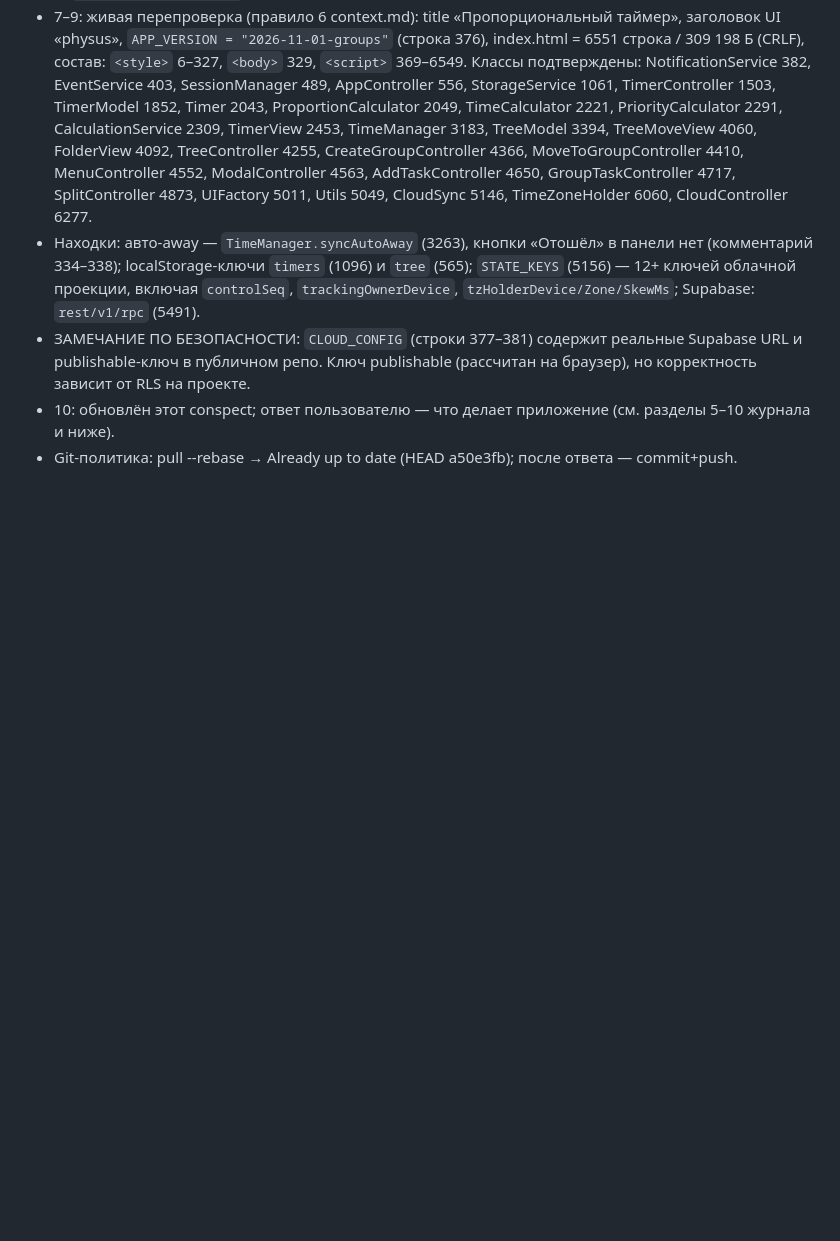
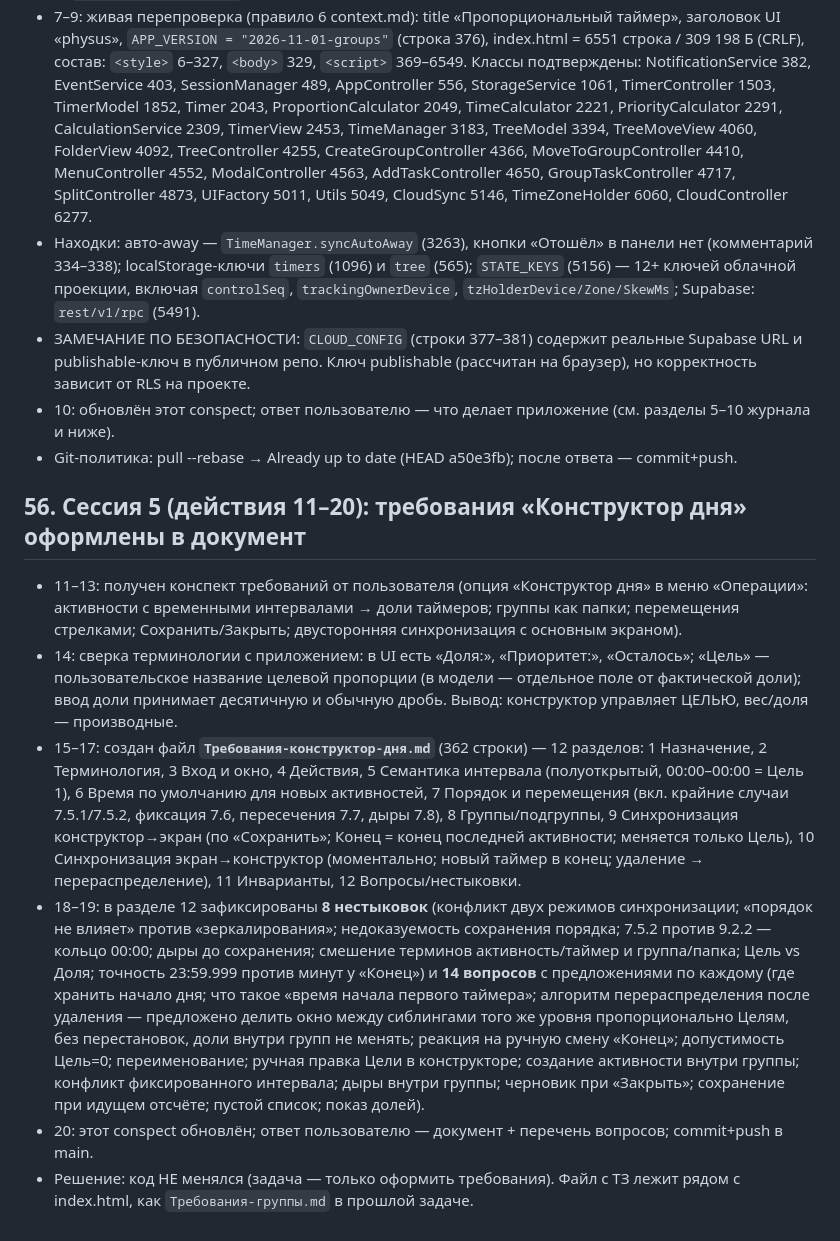
Before and after one commit to act3run-debug/proptimer, a Markdown page: conspect.md, the part around the change. Rendered like a GitHub page; blank space fills up the shorter version.

Commit message:
Требования «Конструктор дня»: структурированный документ + 8 нестыковок и 14 вопросов

```diff
--- a/conspect.md
+++ b/conspect.md
@@ -905,3 +905,28 @@ Supabase (ключ-фраза → SHA-256 = адрес записи), NTP-под
   в публичном репо. Ключ publishable (рассчитан на браузер), но корректность зависит от RLS на проекте.
 - 10: обновлён этот conspect; ответ пользователю — что делает приложение (см. разделы 5–10 журнала и ниже).
 - Git-политика: pull --rebase → Already up to date (HEAD a50e3fb); после ответа — commit+push.
+
+## 56. Сессия 5 (действия 11–20): требования «Конструктор дня» оформлены в документ
+- 11–13: получен конспект требований от пользователя (опция «Конструктор дня» в меню «Операции»:
+  активности с временными интервалами → доли таймеров; группы как папки; перемещения стрелками;
+  Сохранить/Закрыть; двусторонняя синхронизация с основным экраном).
+- 14: сверка терминологии с приложением: в UI есть «Доля:», «Приоритет:», «Осталось»; «Цель» —
+  пользовательское название целевой пропорции (в модели — отдельное поле от фактической доли);
+  ввод доли принимает десятичную и обычную дробь. Вывод: конструктор управляет ЦЕЛЬЮ, вес/доля — производные.
+- 15–17: создан файл **`Требования-конструктор-дня.md`** (362 строки) — 12 разделов:
+  1 Назначение, 2 Терминология, 3 Вход и окно, 4 Действия, 5 Семантика интервала (полуоткрытый, 00:00–00:00 = Цель 1),
+  6 Время по умолчанию для новых активностей, 7 Порядок и перемещения (вкл. крайние случаи 7.5.1/7.5.2, фиксация 7.6,
+  пересечения 7.7, дыры 7.8), 8 Группы/подгруппы, 9 Синхронизация конструктор→экран (по «Сохранить»; Конец = конец
+  последней активности; меняется только Цель), 10 Синхронизация экран→конструктор (моментально; новый таймер в конец;
+  удаление → перераспределение), 11 Инварианты, 12 Вопросы/нестыковки.
+- 18–19: в разделе 12 зафиксированы **8 нестыковок** (конфликт двух режимов синхронизации; «порядок не влияет»
+  против «зеркалирования»; недоказуемость сохранения порядка; 7.5.2 против 9.2.2 — кольцо 00:00; дыры до сохранения;
+  смешение терминов активность/таймер и группа/папка; Цель vs Доля; точность 23:59.999 против минут у «Конец»)
+  и **14 вопросов** с предложениями по каждому (где хранить начало дня; что такое «время начала первого таймера»;
+  алгоритм перераспределения после удаления — предложено делить окно между сиблингами того же уровня пропорционально
+  Целям, без перестановок, доли внутри групп не менять; реакция на ручную смену «Конец»; допустимость Цель=0;
+  переименование; ручная правка Цели в конструкторе; создание активности внутри группы; конфликт фиксированного
+  интервала; дыры внутри группы; черновик при «Закрыть»; сохранение при идущем отсчёте; пустой список; показ долей).
+- 20: этот conspect обновлён; ответ пользователю — документ + перечень вопросов; commit+push в main.
+- Решение: код НЕ менялся (задача — только оформить требования). Файл с ТЗ лежит рядом с index.html, как
+  `Требования-группы.md` в прошлой задаче.
```
Also changed, not shown: Требования-конструктор-дня.md (added, +362 -0 lines).
